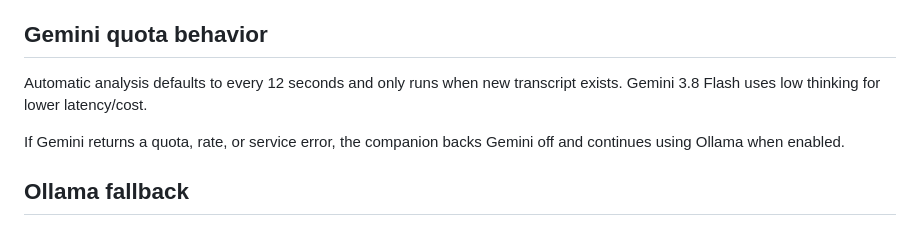
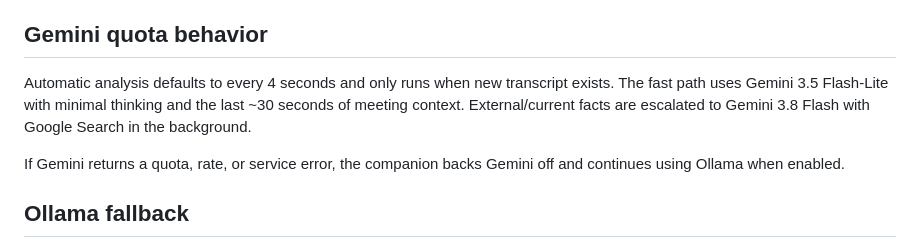
Before and after one commit to lionsgrandson/zoomComp, a Markdown page: README.md, the part around the change. GitHub-like rendering.

Commit message:
docs: describe fast coach and verification paths

```diff
--- a/README.md
+++ b/README.md
@@ -96,7 +96,7 @@ Google Search is made available to Gemini on every analysis request. Gemini deci
 
 ## Gemini quota behavior
 
-Automatic analysis defaults to every 12 seconds and only runs when new transcript exists. Gemini 3.8 Flash uses low thinking for lower latency/cost.
+Automatic analysis defaults to every 4 seconds and only runs when new transcript exists. The fast path uses Gemini 3.5 Flash-Lite with minimal thinking and the last ~30 seconds of meeting context. External/current facts are escalated to Gemini 3.8 Flash with Google Search in the background.
 
 If Gemini returns a quota, rate, or service error, the companion backs Gemini off and continues using Ollama when enabled.
 
```
